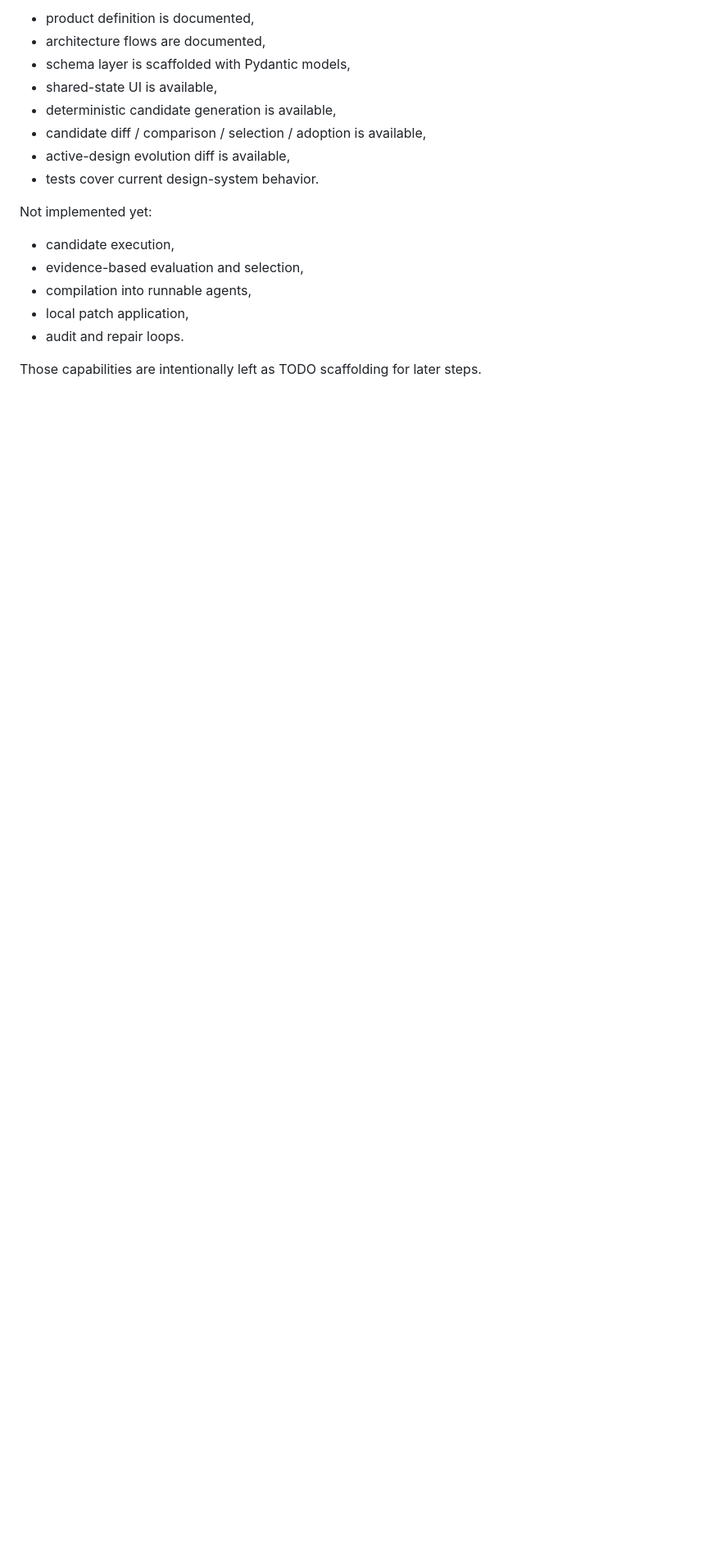
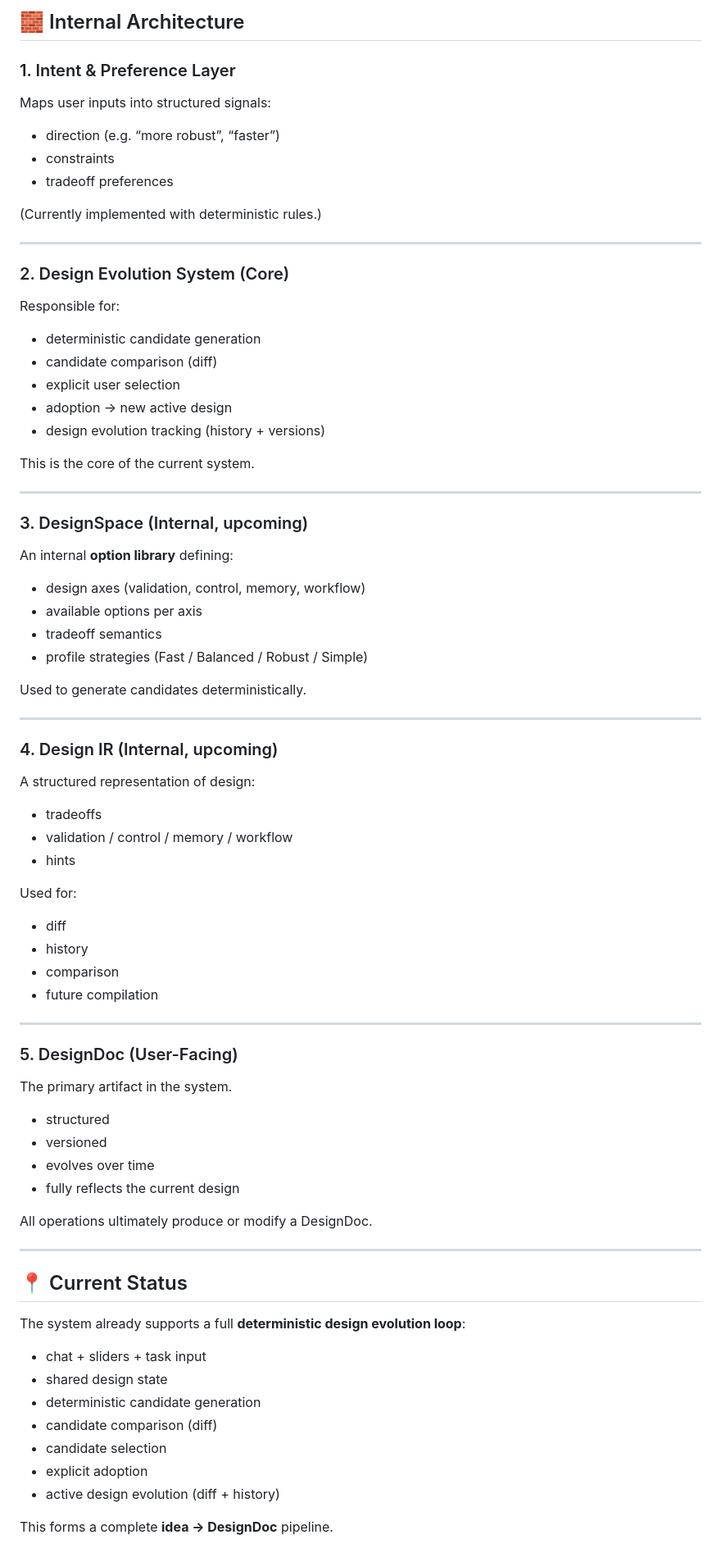
Before and after one commit to lifanwu/agent-design-studio, a Markdown page: README.md, the part around one of its changes. Shown at 82% size. Drawn GitHub-style; blank space fills up the shorter version.

```diff
--- a/README.md
+++ b/README.md
@@ -73,19 +65,86 @@ Current status:
 
-- product definition is documented,
-- architecture flows are documented,
-- schema layer is scaffolded with Pydantic models,
-- shared-state UI is available,
-- deterministic candidate generation is available,
-- candidate diff / comparison / selection / adoption is available,
-- active-design evolution diff is available,
-- tests cover current design-system behavior.
+## 🧱 Internal Architecture
 
-Not implemented yet:
+### 1. Intent & Preference Layer
 
-- candidate execution,
-- evidence-based evaluation and selection,
-- compilation into runnable agents,
-- local patch application,
-- audit and repair loops.
+Maps user inputs into structured signals:
 
-Those capabilities are intentionally left as TODO scaffolding for later steps.
+* direction (e.g. “more robust”, “faster”)
+* constraints
+* tradeoff preferences
+
+(Currently implemented with deterministic rules.)
+
+---
+
+### 2. Design Evolution System (Core)
+
+Responsible for:
+
+* deterministic candidate generation
+* candidate comparison (diff)
+* explicit user selection
+* adoption → new active design
+* design evolution tracking (history + versions)
+
+This is the core of the current system.
+
+---
+
+### 3. DesignSpace (Internal, upcoming)
+
+An internal **option library** defining:
+
+* design axes (validation, control, memory, workflow)
+* available options per axis
+* tradeoff semantics
+* profile strategies (Fast / Balanced / Robust / Simple)
+
+Used to generate candidates deterministically.
+
+---
+
+### 4. Design IR (Internal, upcoming)
+
+A structured representation of design:
+
+* tradeoffs
+* validation / control / memory / workflow
+* hints
+
+Used for:
+
+* diff
+* history
+* comparison
+* future compilation
+
+---
+
+### 5. DesignDoc (User-Facing)
+
+The primary artifact in the system.
+
+* structured
+* versioned
+* evolves over time
+* fully reflects the current design
+
+All operations ultimately produce or modify a DesignDoc.
+
+---
+
+## 📍 Current Status
+
+The system already supports a full **deterministic design evolution loop**:
+
+* chat + sliders + task input
+* shared design state
+* deterministic candidate generation
+* candidate comparison (diff)
+* candidate selection
+* explicit adoption
+* active design evolution (diff + history)
+
+This forms a complete **idea → DesignDoc** pipeline.
+
```
Also changed, not shown: other parts of README.md (+113 -57 lines).
